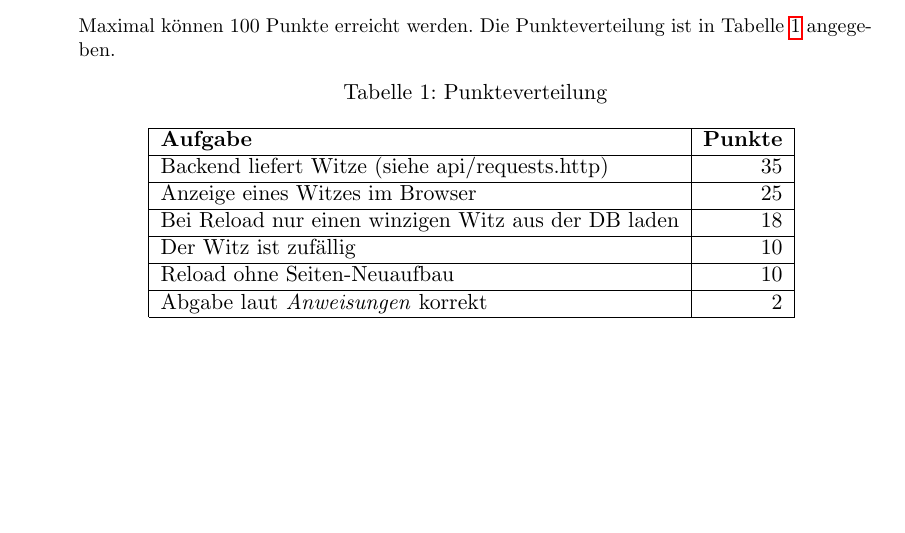
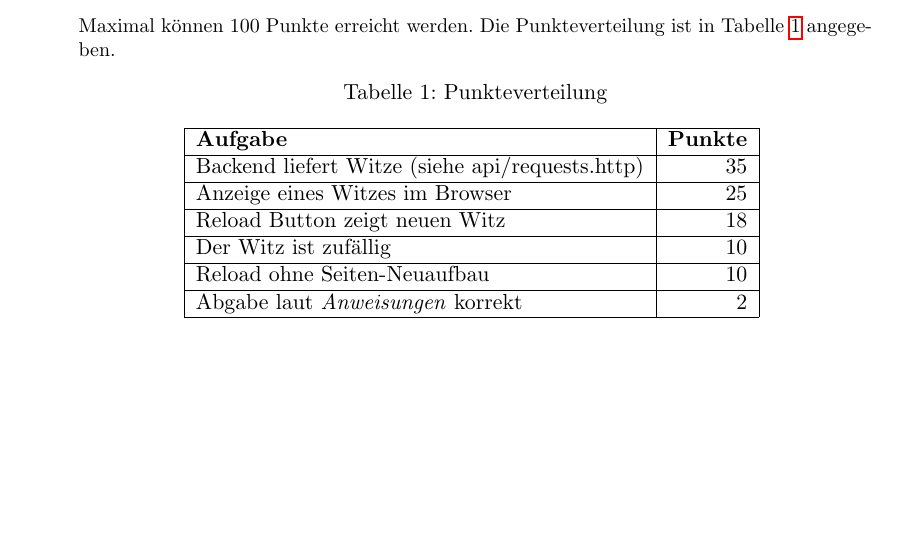
Before and after one commit to caberger/4ahitm-scratch, a LaTeX document (doc/angabe/test.tex): part of page 2 of 2, cut so that both start at the same text. Compiled offline with pdfLaTeX.

```diff
--- a/doc/angabe/test.tex
+++ b/doc/angabe/test.tex
@@ -95,7 +95,7 @@
 \textbf{Aufgabe} &  \textbf{Punkte}  \\ \cline{1-2}
 Backend liefert Witze (siehe api/requests.http) & 35 \\ \cline{1-2}
 Anzeige eines Witzes im Browser & 25 \\ \cline{1-2}
-Bei Reload nur einen winzigen Witz aus der DB laden & 18 \\ \cline{1-2}
+Reload Button zeigt neuen Witz & 18 \\ \cline{1-2}
 Der Witz ist zufällig & 10 \\ \cline{1-2}
 Reload ohne Seiten-Neuaufbau & 10 \\ \cline{1-2}
 Abgabe laut \textit{Anweisungen} korrekt & 2 \\ \cline{1-2}
```
Also changed, not shown: 1 other file.
